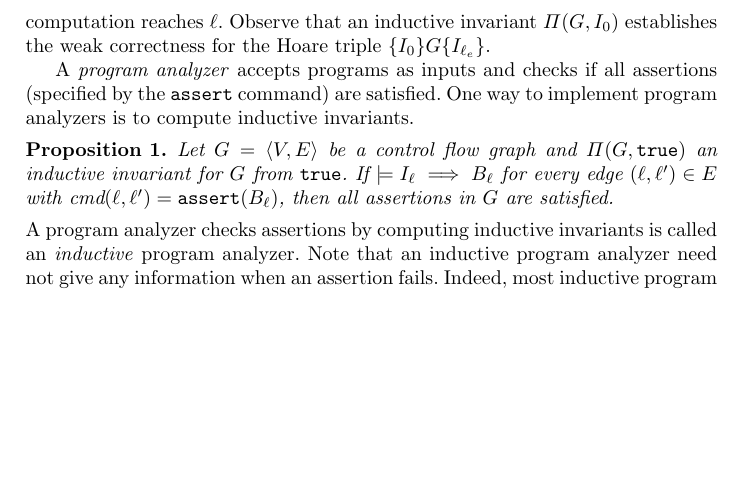
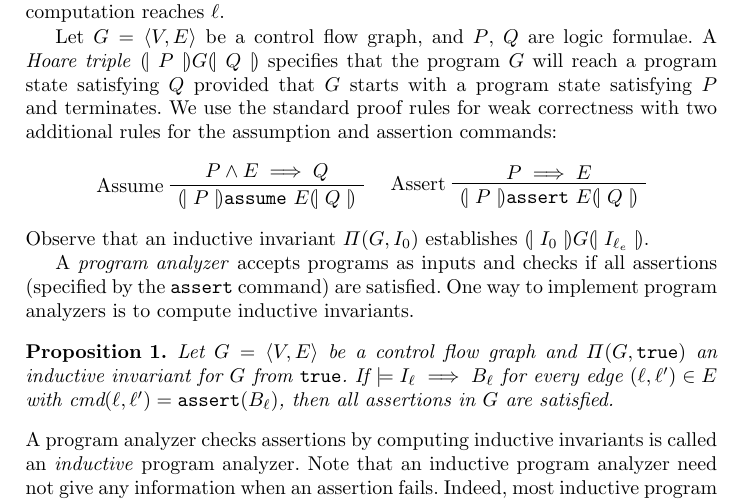
Before and after one commit to fmlab-iis/transformer, a LaTeX paper (draft/draft.tex, which reads draft/preliminaries.tex): part of page 4 of 8 before the commit and part of page 4 of 9 after it, cut so that both start at the same text, the shorter picture padded with empty space. Compiled offline with pdfLaTeX.

Commit message:
add Hoare triple

```diff
--- a/draft/draft.tex
+++ b/draft/draft.tex
@@ -20,6 +20,7 @@
   numbers=left,
   frame=l
 }
+\usepackage{bussproofs}
 
 
 \newcommand{\todo}[1]{\textcolor{red}{{#1}}}
@@ -36,6 +37,7 @@
 \newcommand{\ou}{\textbf{u}}
 \newcommand{\ov}{\textbf{v}}
 \newcommand{\oE}{\textbf{E}}
+\newcommand{\assert}[1]{(\!\mid {#1} \mid\!)}
 
 \title{Verifying Recursive Programs using Intraprocedure Analyzers}
 \author{Yu-Fang~Chen\inst{1} \and Chiao~Hsieh\inst{1,2} \and
--- a/draft/preliminaries.tex
+++ b/draft/preliminaries.tex
@@ -147,9 +147,28 @@ $\textmd{cmd} (e)$. An inductive invariant $\Pi (G, I_0)$ is an
 over-approximation to the computation of $G$ from $I_0$. More
 precisely, assume that the function $G$ starts from a state satisfying
 $I_0$. For every program location $\ell$, $G$ must arrive in a state
-satisfying $I_{\ell}$ when the computation reaches $\ell$. Observe
-that an inductive invariant $\Pi (G, I_0)$ establishes the weak
-correctness for the Hoare triple $\{ I_0 \} G \{ I_{\ell_e} \}$.
+satisfying $I_{\ell}$ when the computation reaches $\ell$.
+
+Let $G = \langle V, E \rangle$ be a control flow graph, and $P$, $Q$
+are logic formulae. A \emph{Hoare triple} $\assert{P} G \assert{Q}$
+specifies that the program $G$ will reach a program state satisfying
+$Q$ provided that $G$ starts with a program state satisfying $P$ and
+terminates. We use the standard proof rules for weak correctness with
+two additional rules for the assumption and assertion commands:
+\begin{center}
+  \AxiomC{$P \wedge E \implies Q$}
+  \LeftLabel{Assume}
+  \UnaryInfC{$\assert{P} \mathtt{assume\ } E \assert{Q}$}
+  \DisplayProof
+  ~
+  \AxiomC{$P \implies E$}
+  \LeftLabel{Assert}
+  \UnaryInfC{$\assert{P} \mathtt{assert\ } E \assert{Q}$}
+  \DisplayProof
+\end{center}
+Observe
+that an inductive invariant $\Pi (G, I_0)$ establishes
+$\assert{I_0} G \assert{I_{\ell_e}}$.
 
 A \emph{program analyzer} accepts programs as inputs and
 checks if all assertions (specified by the $\mathtt{assert}$ command)
```
